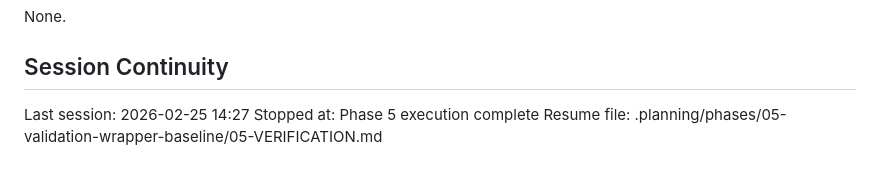
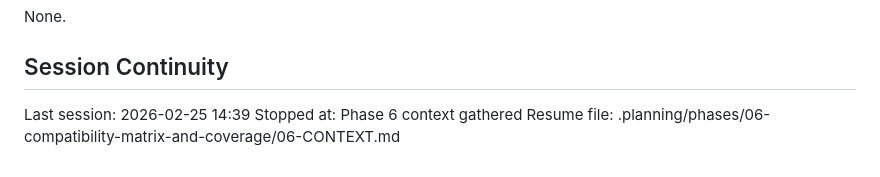
Before and after one commit to Maleick/dotfiles, a Markdown page: .planning/STATE.md, the part around the change. GitHub-like rendering.

Commit message:
docs(state): record phase 6 context session

```diff
--- a/.planning/STATE.md
+++ b/.planning/STATE.md
@@ -90,6 +90,6 @@ None.
 
 ## Session Continuity
 
-Last session: 2026-02-25 14:27
-Stopped at: Phase 5 execution complete
-Resume file: .planning/phases/05-validation-wrapper-baseline/05-VERIFICATION.md
+Last session: 2026-02-25 14:39
+Stopped at: Phase 6 context gathered
+Resume file: .planning/phases/06-compatibility-matrix-and-coverage/06-CONTEXT.md
```
